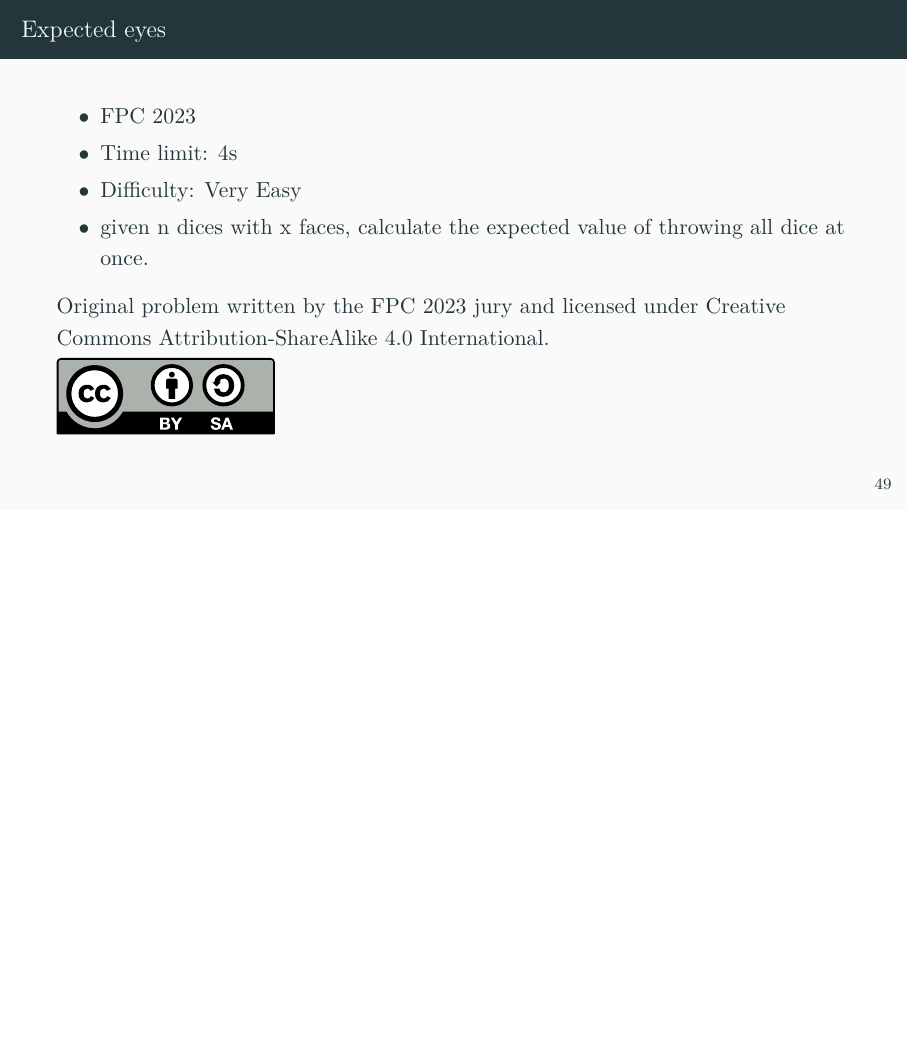
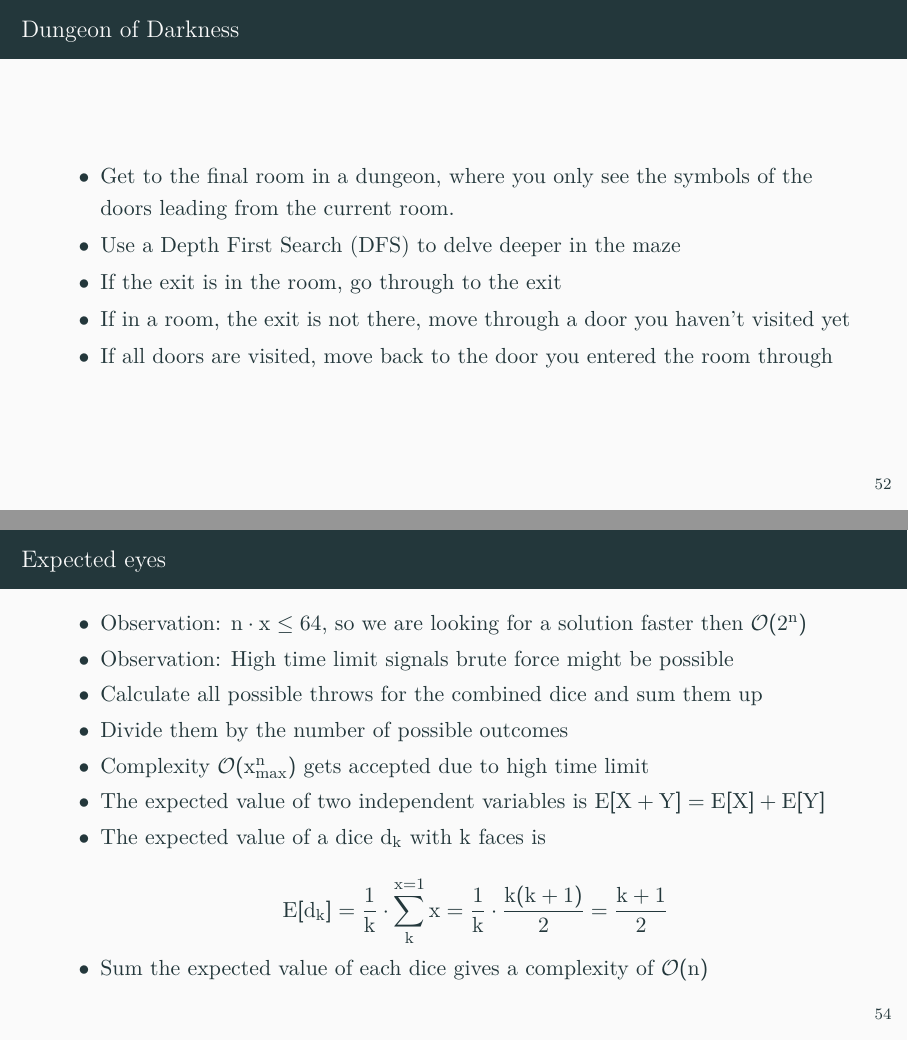
Before and after one commit to verwoerd/dapc-training-23, LaTeX slides (fpc-intro.tex): page 65 of 70 before the commit and pages 80 and 86 of 91 after it, the two joined at a grey line, the shorter picture padded with empty space. Compiled offline with XeLaTeX.

Commit message:
[FPC Intro] Add solution slides for problem A to E

```diff
--- a/fpc-intro.tex
+++ b/fpc-intro.tex
@@ -376,3 +382,6 @@
     \doclicenseImage
 
   \end{frame}
+  \begin{frame}{Admiring Droplets}
+    \begin{itemize}
+      \item<1-> \textbf{Observation:} $n \leq 10^5$, so we are looking for a $\mathcal{O}(n)$ solution
@@ -379,3 +392,9 @@
+      \item<4-> \textbf{Pitfall:} \begin{itemize}
+                                    \item Be careful with unit conversion: $1m = 1000mm$, $1 m^3=10^{9}mm^3$
+                                    \item Off by one errors
+      \end{itemize}
+    \end{itemize}
+  \end{frame}
   \begin{frame}{Beaking Spackwards}
     \begin{itemize}
       \item FPC 2023
@@ -470,6 +511,15 @@
       \item \textbf{Right}:\\\texttt{\textasciitilde/code/\textdollar{} python3 testing\_tool.py -f 1.in java ProblemA}
     \end{itemize}
   \end{frame}
+  \begin{frame}{Dungeon of Darkness}
+    \begin{itemize}
+      \item<1-> Get to the final room in a dungeon, where you only see the symbols of the doors leading from the current room.
+      \item<2-> Use a Depth First Search (DFS) to delve deeper in the maze
+      \item<3-> If the exit is in the room, go through to the exit
+      \item<3-> If in a room, the exit is not there, move through a door you haven't visited yet
+      \item<3-> If all doors are visited, move back to the door you entered the room through
+    \end{itemize}
+  \end{frame}
   \begin{frame}{Expected eyes}
     \begin{itemize}
       \item FPC 2023
@@ -481,3 +531,9 @@
 
     \doclicenseImage
 
+  \end{frame}
+  \begin{frame}{Expected eyes}
+    \begin{itemize}
+      \item<1-> \textbf{Observation:} $n\cdot x \leq 64$, so we are looking for a solution faster then $\mathcal{O}(2^n)$
+      \item<1-> \textbf{Observation:} High time limit signals brute force might be possible
+      \item<2-> Calculate all possible throws for the combined dice and sum them up
@@ -484,3 +544,6 @@
+      \[E[d_k] = \frac{1}{k}\cdot \sum_{k}^{x=1} x = \frac{1}{k}\cdot\frac{k(k+1)}{2} = \frac{k+1}{2}\]
+      \item<5-> Sum the expected value of each dice gives a complexity of $\mathcal{O}(n)$
+    \end{itemize}
   \end{frame}
   \begin{frame}{Feline Friendship}
     \begin{itemize}
```
Also changed, not shown: fpc-intro.tex (36 more changed lines). Lines whose indentation alone changed are shown as unchanged.
